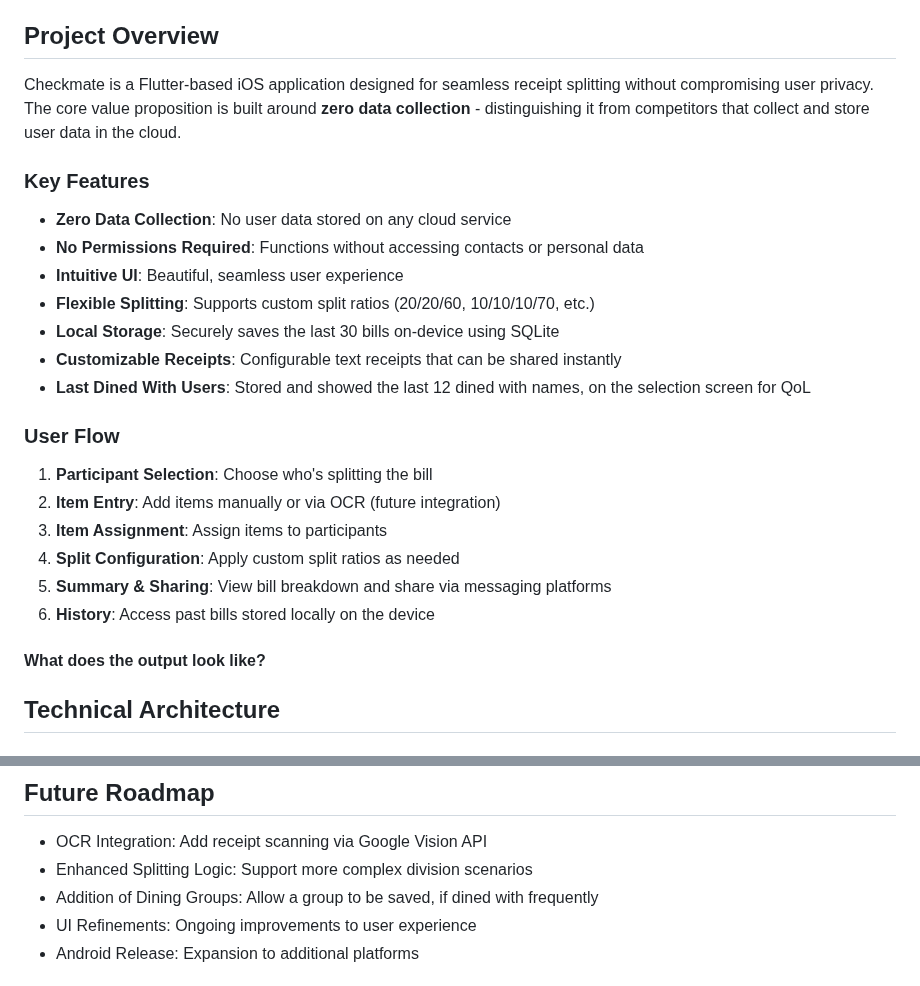
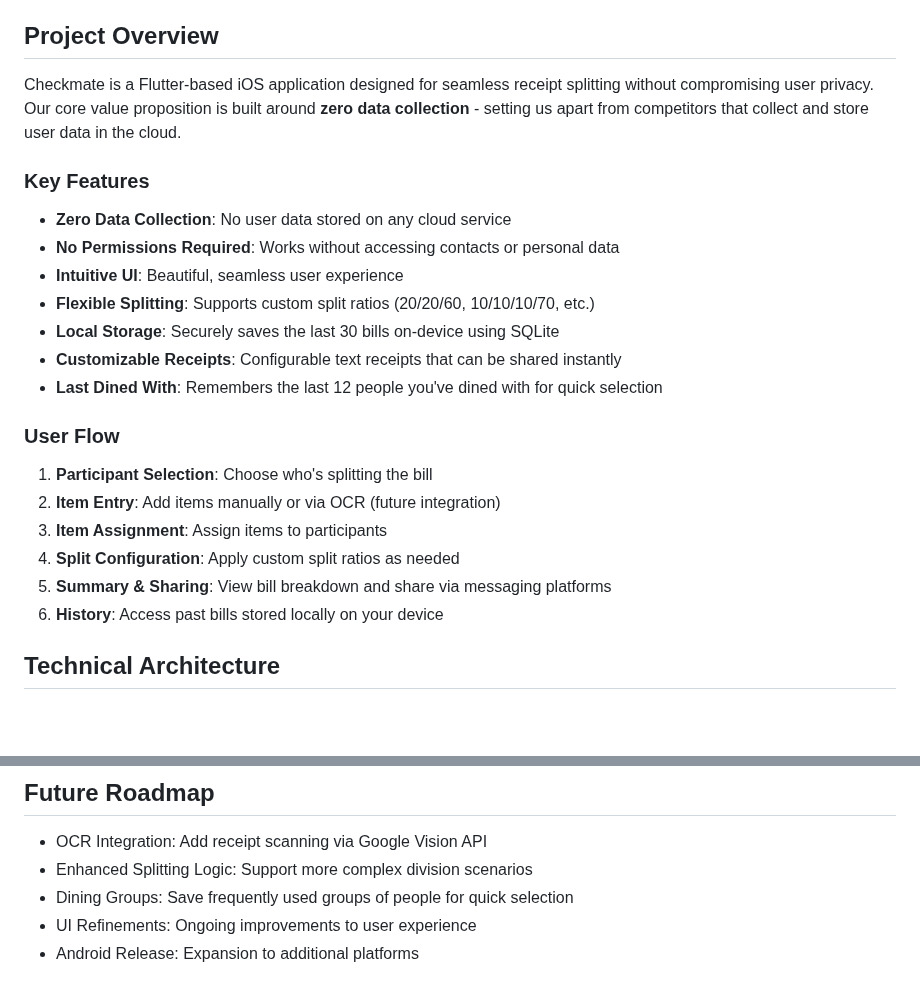
Before and after one commit to LLRHook/checksinmyhead, a Markdown page: README.md, 2 parts joined by grey strips. Rendered like a GitHub page; blank space fills up the shorter version.

```diff
--- a/README.md
+++ b/README.md
@@ -12,17 +12,17 @@
 
 ## Project Overview
 
-Checkmate is a Flutter-based iOS application designed for seamless receipt splitting without compromising user privacy. The core value proposition is built around **zero data collection** - distinguishing it from competitors that collect and store user data in the cloud.
+Checkmate is a Flutter-based iOS application designed for seamless receipt splitting without compromising user privacy. Our core value proposition is built around **zero data collection** - setting us apart from competitors that collect and store user data in the cloud.
 
 ### Key Features
 
 - **Zero Data Collection**: No user data stored on any cloud service
-- **No Permissions Required**: Functions without accessing contacts or personal data
+- **No Permissions Required**: Works without accessing contacts or personal data
 - **Intuitive UI**: Beautiful, seamless user experience
 - **Flexible Splitting**: Supports custom split ratios (20/20/60, 10/10/10/70, etc.)
 - **Local Storage**: Securely saves the last 30 bills on-device using SQLite
 - **Customizable Receipts**: Configurable text receipts that can be shared instantly
-- **Last Dined With Users**: Stored and showed the last 12 dined with names, on the selection screen for QoL
+- **Last Dined With**: Remembers the last 12 people you've dined with for quick selection
 
 ### User Flow
 
@@ -31,10 +31,7 @@ Checkmate is a Flutter-based iOS application designed for seamless receipt split
 3. **Item Assignment**: Assign items to participants
 4. **Split Configuration**: Apply custom split ratios as needed
 5. **Summary & Sharing**: View bill breakdown and share via messaging platforms
-6. **History**: Access past bills stored locally on the device
-
-#### What does the output look like?
-
+6. **History**: Access past bills stored locally on your device
 
 ## Technical Architecture
 
@@ -103,7 +100,7 @@ To set up the development environment and run the project locally:
 
 - OCR Integration: Add receipt scanning via Google Vision API
 - Enhanced Splitting Logic: Support more complex division scenarios
-- Addition of Dining Groups: Allow a group to be saved, if dined with frequently
+- Dining Groups: Save frequently used groups of people for quick selection
 - UI Refinements: Ongoing improvements to user experience
 - Android Release: Expansion to additional platforms
 
```
Also changed, not shown: docs/analysis.md (+33 -33 lines), docs/privacy.md (+47 -47 lines).
